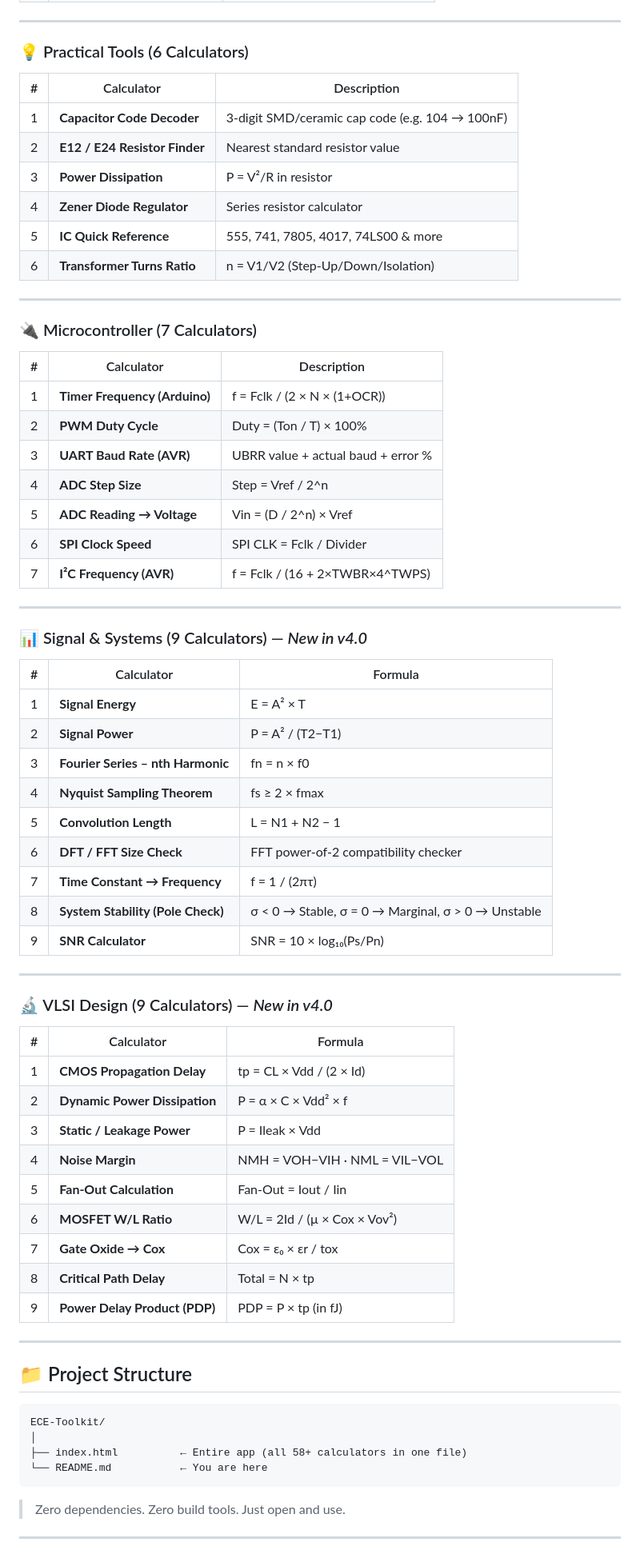
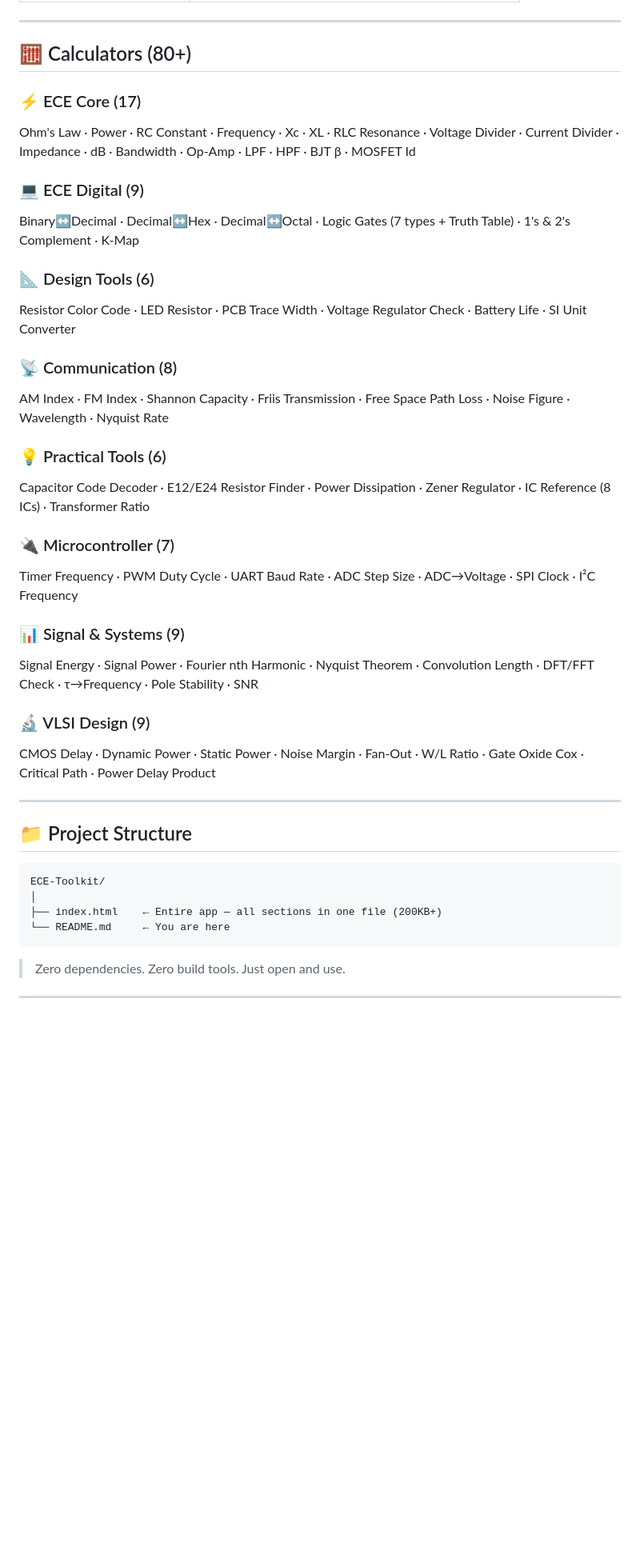
Before and after one commit to shubh14620/ece-engineers-toolkit, a Markdown page: README.md, the part around one of its changes. Shown at 80% size. GitHub-like rendering; blank space fills up the shorter version.

````diff
--- a/README.md
+++ b/README.md
@@ -121,62 +138,31 @@ Fast. Accurate. Always ready. No installation required.
 
 ---
 
-### 💡 Practical Tools (6 Calculators)
+## 🧮 Calculators (80+)
 
-| # | Calculator | Description |
-|---|---|---|
-| 1 | **Capacitor Code Decoder** | 3-digit SMD/ceramic cap code (e.g. 104 → 100nF) |
-| 2 | **E12 / E24 Resistor Finder** | Nearest standard resistor value |
-| 3 | **Power Dissipation** | P = V²/R in resistor |
-| 4 | **Zener Diode Regulator** | Series resistor calculator |
-| 5 | **IC Quick Reference** | 555, 741, 7805, 4017, 74LS00 & more |
-| 6 | **Transformer Turns Ratio** | n = V1/V2 (Step-Up/Down/Isolation) |
+### ⚡ ECE Core (17)
+Ohm's Law · Power · RC Constant · Frequency · Xc · XL · RLC Resonance · Voltage Divider · Current Divider · Impedance · dB · Bandwidth · Op-Amp · LPF · HPF · BJT β · MOSFET Id
 
----
+### 💻 ECE Digital (9)
+Binary↔️Decimal · Decimal↔️Hex · Decimal↔️Octal · Logic Gates (7 types + Truth Table) · 1's & 2's Complement · K-Map
 
-### 🔌 Microcontroller (7 Calculators)
+### 📐 Design Tools (6)
+Resistor Color Code · LED Resistor · PCB Trace Width · Voltage Regulator Check · Battery Life · SI Unit Converter
 
-| # | Calculator | Description |
-|---|---|---|
-| 1 | **Timer Frequency (Arduino)** | f = Fclk / (2 × N × (1+OCR)) |
-| 2 | **PWM Duty Cycle** | Duty = (Ton / T) × 100% |
-| 3 | **UART Baud Rate (AVR)** | UBRR value + actual baud + error % |
-| 4 | **ADC Step Size** | Step = Vref / 2^n |
-| 5 | **ADC Reading → Voltage** | Vin = (D / 2^n) × Vref |
-| 6 | **SPI Clock Speed** | SPI CLK = Fclk / Divider |
-| 7 | **I²C Frequency (AVR)** | f = Fclk / (16 + 2×TWBR×4^TWPS) |
+### 📡 Communication (8)
+AM Index · FM Index · Shannon Capacity · Friis Transmission · Free Space Path Loss · Noise Figure · Wavelength · Nyquist Rate
 
----
+### 💡 Practical Tools (6)
+Capacitor Code Decoder · E12/E24 Resistor Finder · Power Dissipation · Zener Regulator · IC Reference (8 ICs) · Transformer Ratio
 
-### 📊 Signal & Systems (9 Calculators) — *New in v4.0*
+### 🔌 Microcontroller (7)
+Timer Frequency · PWM Duty Cycle · UART Baud Rate · ADC Step Size · ADC→Voltage · SPI Clock · I²C Frequency
 
-| # | Calculator | Formula |
-|---|---|---|
-| 1 | **Signal Energy** | E = A² × T |
-| 2 | **Signal Power** | P = A² / (T2−T1) |
-| 3 | **Fourier Series – nth Harmonic** | fn = n × f0 |
-| 4 | **Nyquist Sampling Theorem** | fs ≥ 2 × fmax |
-| 5 | **Convolution Length** | L = N1 + N2 − 1 |
-| 6 | **DFT / FFT Size Check** | FFT power-of-2 compatibility checker |
-| 7 | **Time Constant → Frequency** | f = 1 / (2πτ) |
-| 8 | **System Stability (Pole Check)** | σ < 0 → Stable, σ = 0 → Marginal, σ > 0 → Unstable |
-| 9 | **SNR Calculator** | SNR = 10 × log₁₀(Ps/Pn) |
+### 📊 Signal & Systems (9)
+Signal Energy · Signal Power · Fourier nth Harmonic · Nyquist Theorem · Convolution Length · DFT/FFT Check · τ→Frequency · Pole Stability · SNR
 
----
-
-### 🔬 VLSI Design (9 Calculators) — *New in v4.0*
-
-| # | Calculator | Formula |
-|---|---|---|
-| 1 | **CMOS Propagation Delay** | tp = CL × Vdd / (2 × Id) |
-| 2 | **Dynamic Power Dissipation** | P = α × C × Vdd² × f |
-| 3 | **Static / Leakage Power** | P = Ileak × Vdd |
-| 4 | **Noise Margin** | NMH = VOH−VIH · NML = VIL−VOL |
-| 5 | **Fan-Out Calculation** | Fan-Out = Iout / Iin |
-| 6 | **MOSFET W/L Ratio** | W/L = 2Id / (µ × Cox × Vov²) |
-| 7 | **Gate Oxide → Cox** | Cox = ε₀ × εr / tox |
-| 8 | **Critical Path Delay** | Total = N × tp |
-| 9 | **Power Delay Product (PDP)** | PDP = P × tp (in fJ) |
+### 🔬 VLSI Design (9)
+CMOS Delay · Dynamic Power · Static Power · Noise Margin · Fan-Out · W/L Ratio · Gate Oxide Cox · Critical Path · Power Delay Product
 
 ---
 
@@ -185,8 +171,8 @@ Fast. Accurate. Always ready. No installation required.
 ```
 ECE-Toolkit/
 │
-├── index.html          ← Entire app (all 58+ calculators in one file)
-└── README.md           ← You are here
+├── index.html    ← Entire app — all sections in one file (200KB+)
+└── README.md     ← You are here
 ```
 
 > Zero dependencies. Zero build tools. Just open and use.
````
Also changed, not shown: other parts of README.md (+113 -91 lines).
